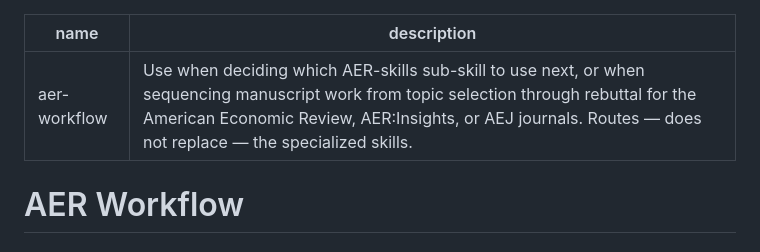
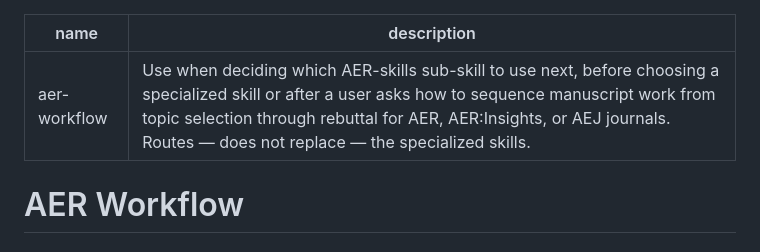
Before and after one commit to brycewang-stanford/AER-Skills, a Markdown page: skills/aer-workflow/SKILL.md, the part around the change. GitHub-like rendering.

```diff
--- a/skills/aer-workflow/SKILL.md
+++ b/skills/aer-workflow/SKILL.md
@@ -1,6 +1,6 @@
 ---
 name: aer-workflow
-description: Use when deciding which AER-skills sub-skill to use next, or when sequencing manuscript work from topic selection through rebuttal for the American Economic Review, AER:Insights, or AEJ journals. Routes — does not replace — the specialized skills.
+description: Use when deciding which AER-skills sub-skill to use next, before choosing a specialized skill or after a user asks how to sequence manuscript work from topic selection through rebuttal for AER, AER:Insights, or AEJ journals. Routes — does not replace — the specialized skills.
 ---
 
 # AER Workflow
```
Also changed, not shown: skills/aer-tables-figures/SKILL.md (+1 -1 lines).
